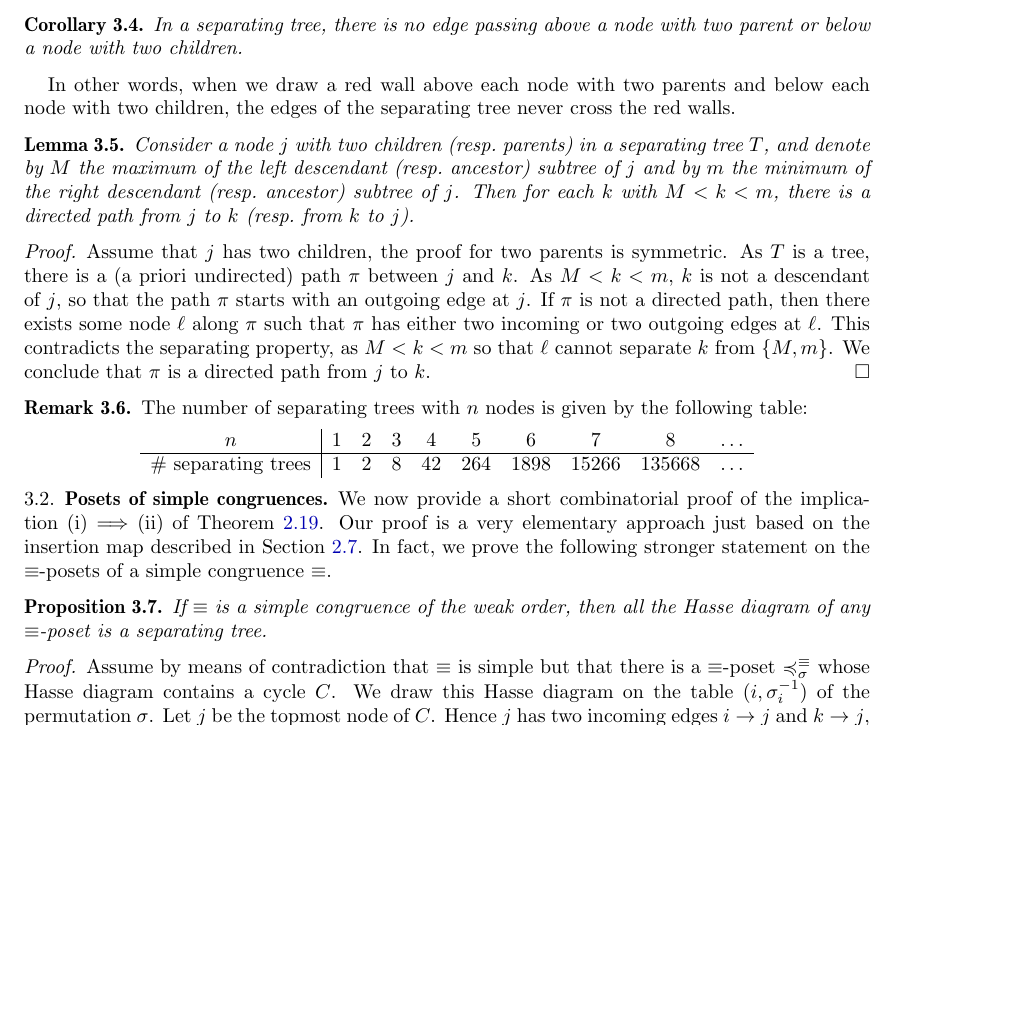
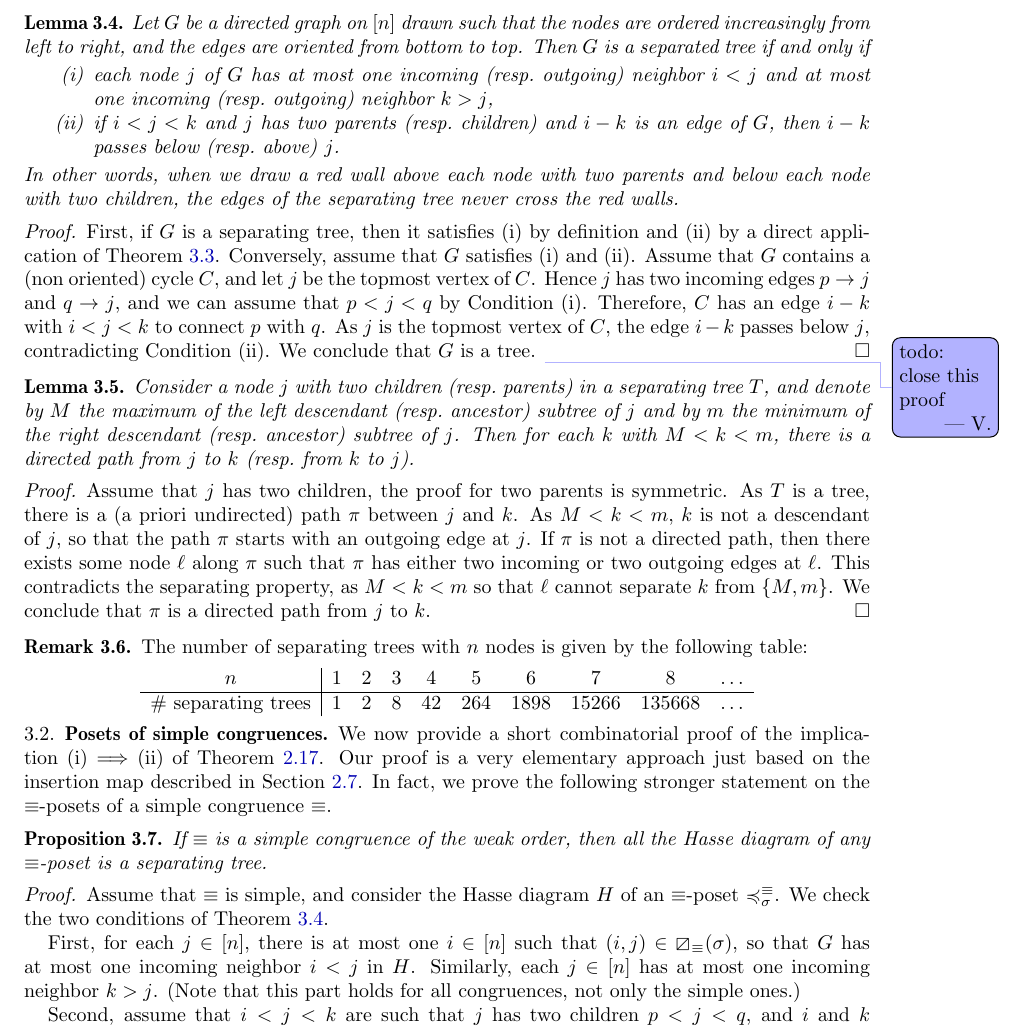
Before and after one commit to vpilaud/separatingTrees, a LaTeX paper (draft/separatingTrees.tex): part of page 9 of 12 before the commit and part of page 9 of 11 after it, cut at the place of the change, the shorter picture padded with empty space. Compiled offline with pdfLaTeX.

Commit message:
current version

```diff
--- a/draft/separatingTrees.tex
+++ b/draft/separatingTrees.tex
@@ -753,15 +753,36 @@ We conclude that $T$ contains a directed path either from~$i$ to~$j$, or from~$j
 The second part of the statement is symmetric.
 \end{proof}
 
-\begin{corollary}
-\label{coro:separatingTree1}
-In a separating tree, there is no edge passing above a node with two parent or below a node with two children.
-\end{corollary}
-
-In other words, when we draw a red wall above each node with two parents and below each node with two children, the edges of the separating tree never cross the red walls.
+%\begin{corollary}
+%\label{coro:separatingTree1}
+%In a separating tree, there is no edge passing above a node with two parent or below a node with two children.
+%\end{corollary}
 
 \begin{lemma}
 \label{lem:separatingTree2}
+Let~$G$ be a directed graph on~$[n]$ drawn such that the nodes are ordered increasingly from left to right, and the edges are oriented from bottom to top.
+Then~$G$ is a separated tree~if~and~only~if
+\begin{enumerate}[(i)]
+\item each node~$j$ of~$G$ has at most one incoming (resp.~outgoing) neighbor~$i < j$ and at most one incoming (resp.~outgoing) neighbor~$k > j$,
+\item if~$i < j < k$ and~$j$ has two parents (resp.~children) and~$i-k$ is an edge of~$G$, then~$i-k$ passes below (resp.~above)~$j$.
+\end{enumerate}
+In other words, when we draw a red wall above each node with two parents and below each node with two children, the edges of the separating tree never cross the red walls.
+%In a separating tree, there is no edge passing above a node with two parent or below a node with two children.
+\end{lemma}
+
+\begin{proof}
+First, if~$G$ is a separating tree, then it satisfies~(i) by definition and~(ii) by a direct application of \cref{lem:separatingTree1}.
+Conversely, assume that~$G$ satisfies~(i) and~(ii).
+Assume that~$G$ contains a (non oriented) cycle~$C$, and let~$j$ be the topmost vertex of~$C$.
+Hence~$j$ has two incoming edges~$p \to j$ and~$q \to j$, and we can assume that~$p < j < q$ by Condition~(i).
+Therefore, $C$ has an edge~$i-k$ with~$i < j < k$ to connect~$p$ with~$q$.
+As~$j$ is the topmost vertex of~$C$, the edge~$i-k$ passes below~$j$, contradicting Condition~(ii).
+We conclude that~$G$ is a tree.
+\vincent{todo: close this proof}
+\end{proof}
+
+\begin{lemma}
+\label{lem:separatingTree3}
 Consider a node~$j$ with two children (resp.~parents) in a separating tree~$T$, and denote by~$M$ the maximum of the left descendant (resp.~ancestor) subtree of~$j$ and by~$m$ the minimum of the right descendant (resp.~ancestor) subtree of~$j$. Then for each~$k$ with~$M < k < m$, there is a directed path from~$j$ to~$k$ (resp.~from~$k$ to~$j$).
 \end{lemma}
 
@@ -800,7 +821,11 @@ If~$\equiv$ is a simple congruence of the weak order, then all the Hasse diagram
 \end{proposition}
 
 \begin{proof}
-Assume by means of contradiction that $\equiv$ is simple but that there is a $\equiv$-poset~$\preccurlyeq^\equiv_\sigma$ whose Hasse diagram contains a cycle~$C$.
-We draw this Hasse diagram on the table~$(i, \sigma^{-1}_i)$ of the permutation~$\sigma$.
-Let~$j$ be the topmost node of~$C$.
-Hence~$j$ has two incoming edges~$i \to j$ and~$k \to j$, one arising from an ascent of~$\sigma$, and one arising from a descent of~$\sigma$, so that~$i < j < k$.
+Assume that $\equiv$ is simple, and consider the Hasse diagram~$H$ of an $\equiv$-poset~$\preccurlyeq^\equiv_\sigma$.
+We check the two conditions of \cref{lem:separatingTree2}.
+
+First, for each $j \in [n]$, there is at most one~$i \in [n]$ such that~$(i,j) \in \boxslash_\equiv(\sigma)$, so that~$G$ has at most one incoming neighbor~$i < j$ in~$H$.
+Similarly, each $j \in [n]$ has at most one incoming neighbor~$k > j$.
+(Note that this part holds for all congruences, not only the simple ones.)
+
+Second, assume that~$i < j < k$ are such that~$j$ has two children~$p < j < q$, and~$i$ and~$k$ appear before~$j$ in~$\sigma$.
```
Also changed, not shown: draft/separatingTrees.tex (78 more changed lines).
